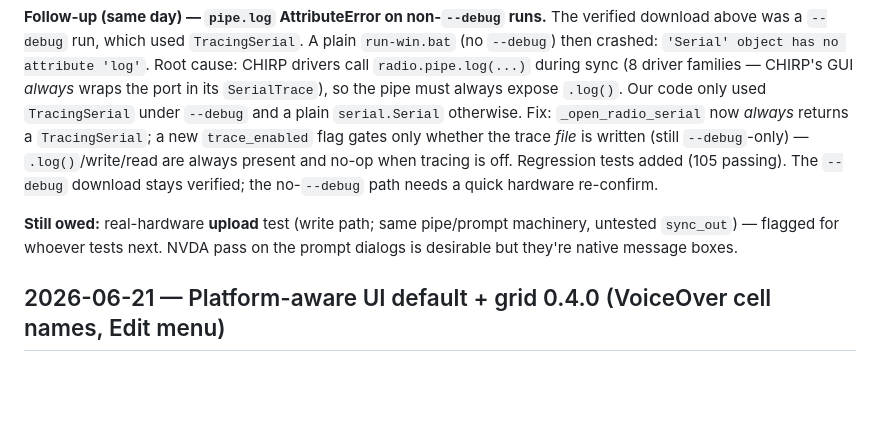
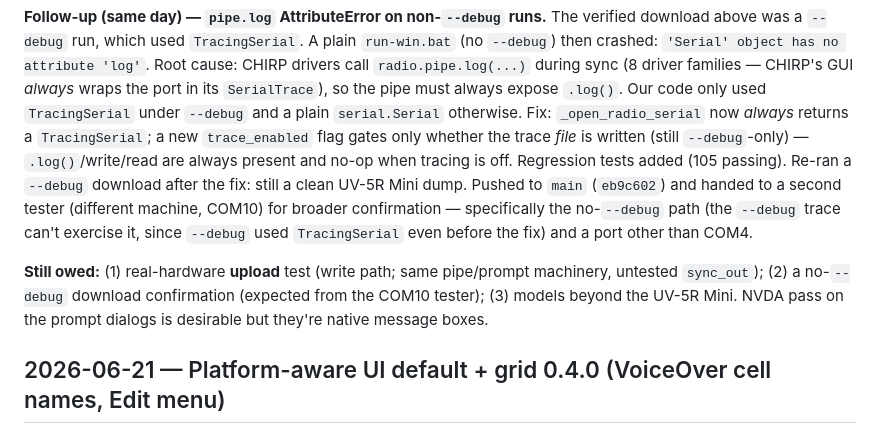
Before and after one commit to douglangley/vrp, a Markdown page: PROGRESS_LOG.md, the part around the change. GitHub-like rendering; blank space fills up the shorter version.

Commit message:
docs(serial): record post-fix re-verify + handoff to second tester (COM10)
The pipe.log fix is verified (--debug download clean again, 105 tests). Note
the no---debug path and other ports/models go to a second tester on COM10 for
broader confirmation. No code change — fix already on main (eb9c602).

Co-Authored-By: Claude Opus 4.8 <noreply@anthropic.com>

```diff
--- a/PROGRESS_LOG.md
+++ b/PROGRESS_LOG.md
@@ -114,12 +114,17 @@ sync (8 driver families — CHIRP's GUI *always* wraps the port in its
 `_open_radio_serial` now *always* returns a `TracingSerial`; a new
 `trace_enabled` flag gates only whether the trace *file* is written (still
 `--debug`-only) — `.log()`/write/read are always present and no-op when
-tracing is off. Regression tests added (105 passing). The `--debug` download
-stays verified; the no-`--debug` path needs a quick hardware re-confirm.
+tracing is off. Regression tests added (105 passing). Re-ran a `--debug`
+download after the fix: still a clean UV-5R Mini dump. Pushed to `main`
+(`eb9c602`) and handed to a second tester (different machine, COM10) for
+broader confirmation — specifically the no-`--debug` path (the `--debug` trace
+can't exercise it, since `--debug` used `TracingSerial` even before the fix)
+and a port other than COM4.
 
-**Still owed:** real-hardware **upload** test (write path; same pipe/prompt
-machinery, untested `sync_out`) — flagged for whoever tests next. NVDA pass on
-the prompt dialogs is desirable but they're native message boxes.
+**Still owed:** (1) real-hardware **upload** test (write path; same pipe/prompt
+machinery, untested `sync_out`); (2) a no-`--debug` download confirmation
+(expected from the COM10 tester); (3) models beyond the UV-5R Mini. NVDA pass
+on the prompt dialogs is desirable but they're native message boxes.
 
 ## 2026-06-21 — Platform-aware UI default + grid 0.4.0 (VoiceOver cell names, Edit menu)
 
```
Also changed, not shown: 1 other file.
